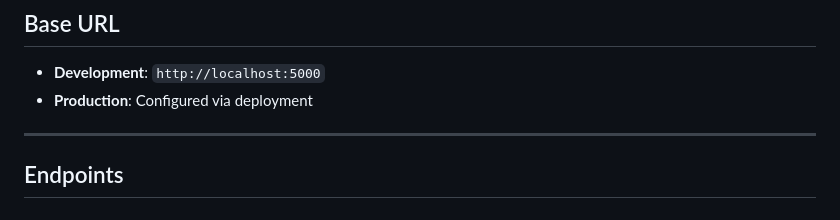
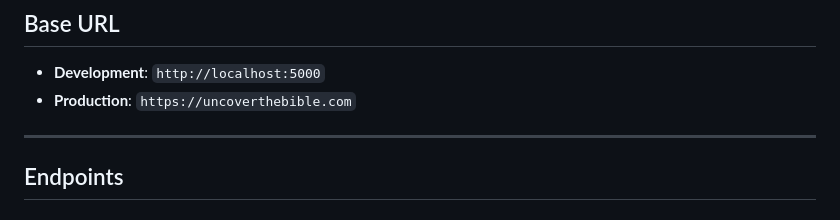
Before and after one commit to j0b07oz/bibleTransliteration, a Markdown page: API.md, the part around the change. Rendered like a GitHub page.

Commit message:
Revise API documentation for clarity and accuracy
Updated API documentation with production URL and improved endpoint descriptions.

```diff
--- a/API.md
+++ b/API.md
@@ -5,7 +5,7 @@ This document provides comprehensive documentation for all API endpoints in the
 ## Base URL
 
 - **Development**: `http://localhost:5000`
-- **Production**: Configured via deployment
+- **Production**: `https://uncoverthebible.com`
 
 ---
 
```
